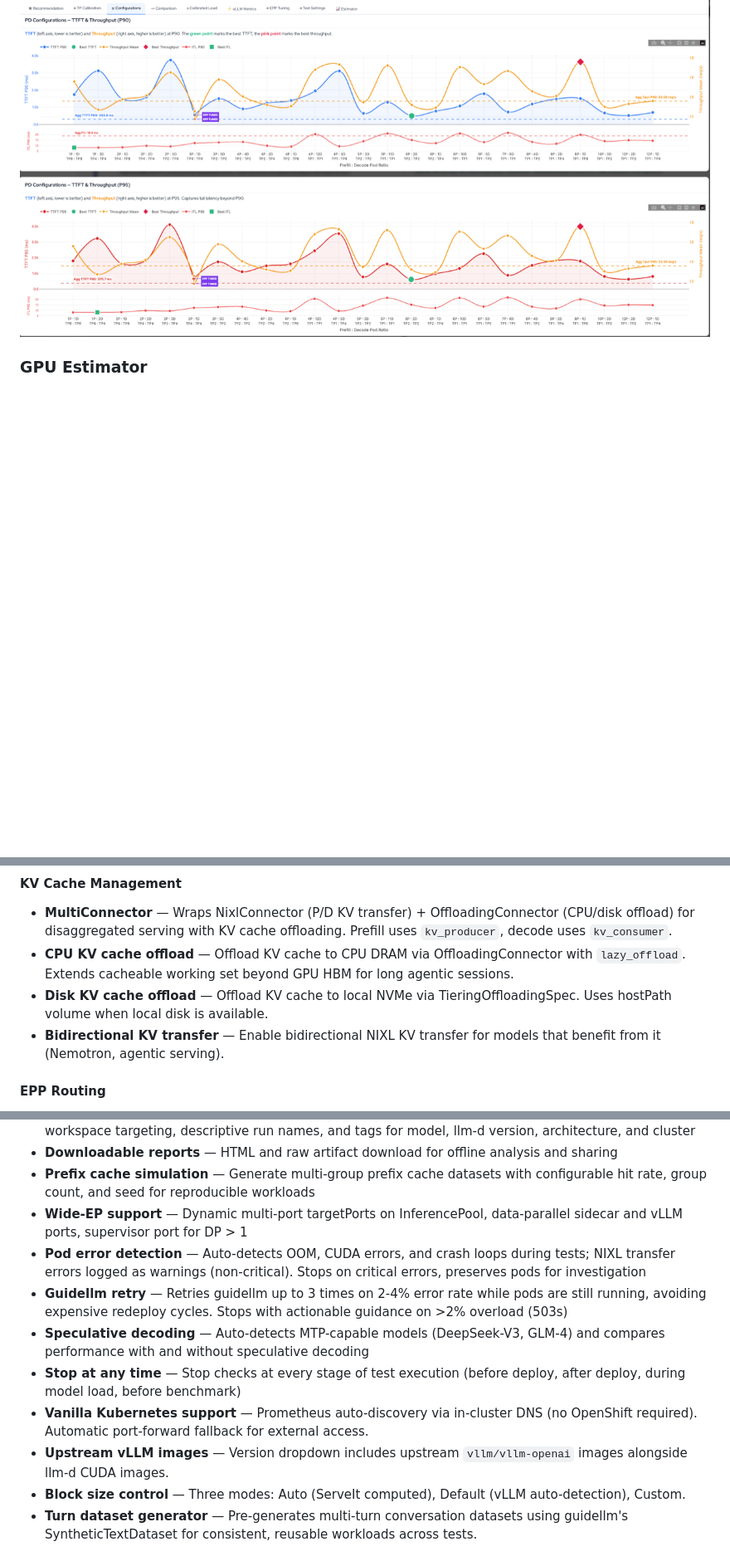
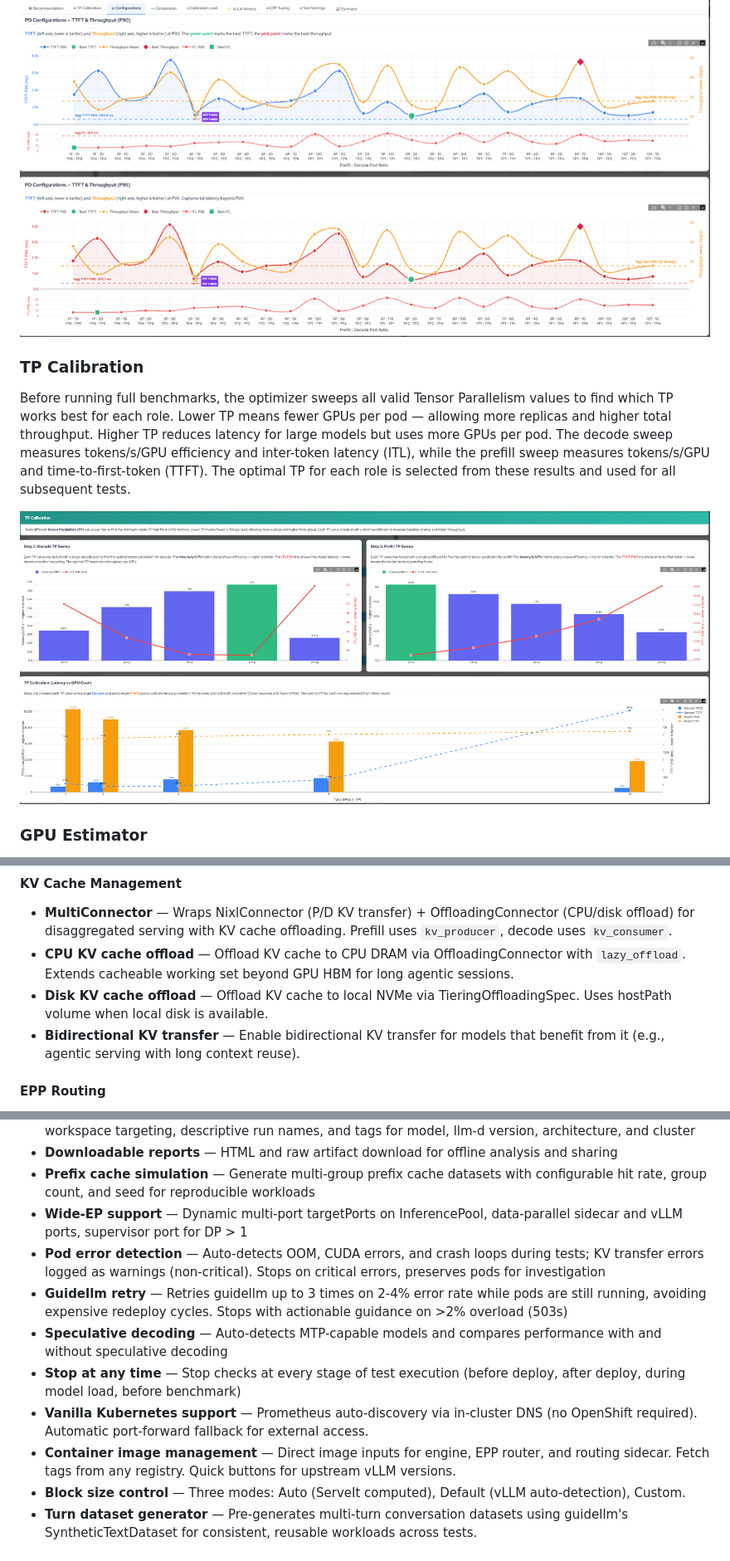
Before and after one commit to openshift-psap/serveit-studio, a Markdown page: README.md, 3 parts joined by grey strips. Shown at 83% size. GitHub-like rendering; pictures changed too: images/report-tp-calibration.png (added); blank space fills up the shorter version.

```diff
--- a/README.md
+++ b/README.md
@@ -75,6 +75,12 @@ TTFT, throughput, and inter-token latency (ITL) across all tested prefill/decode
 
 ![PD Configurations](images/report-pd-configurations.png)
 
+### TP Calibration
+
+Before running full benchmarks, the optimizer sweeps all valid Tensor Parallelism values to find which TP works best for each role. Lower TP means fewer GPUs per pod — allowing more replicas and higher total throughput. Higher TP reduces latency for large models but uses more GPUs per pod. The decode sweep measures tokens/s/GPU efficiency and inter-token latency (ITL), while the prefill sweep measures tokens/s/GPU and time-to-first-token (TTFT). The optimal TP for each role is selected from these results and used for all subsequent tests.
+
+![TP Calibration](images/report-tp-calibration.png)
+
 ### GPU Estimator
 
 Estimate how many GPUs you need for a different workload without re-running tests. Adjust concurrency, ISL/OSL, and set a latency SLA — the estimator scales your tested results and shows which configurations meet the target and how many GPUs each would need.
@@ -160,7 +167,7 @@ Steps 2-3 and 6-11 deploy real workloads. Steps 4-5 are pure math.
 - **MultiConnector** — Wraps NixlConnector (P/D KV transfer) + OffloadingConnector (CPU/disk offload) for disaggregated serving with KV cache offloading. Prefill uses `kv_producer`, decode uses `kv_consumer`.
 - **CPU KV cache offload** — Offload KV cache to CPU DRAM via OffloadingConnector with `lazy_offload`. Extends cacheable working set beyond GPU HBM for long agentic sessions.
 - **Disk KV cache offload** — Offload KV cache to local NVMe via TieringOffloadingSpec. Uses hostPath volume when local disk is available.
-- **Bidirectional KV transfer** — Enable bidirectional NIXL KV transfer for models that benefit from it (Nemotron, agentic serving).
+- **Bidirectional KV transfer** — Enable bidirectional KV transfer for models that benefit from it (e.g., agentic serving with long context reuse).
 
 #### EPP Routing
 - **Disagg-aware profiles** — Separate prefill and decode scheduling profiles with independent scorer chains. Prefill profile uses `token-load-scorer` + `prefix-cache-affinity-filter`, decode profile uses `active-request-scorer`.
@@ -178,12 +185,12 @@ Steps 2-3 and 6-11 deploy real workloads. Steps 4-5 are pure math.
 - **Downloadable reports** — HTML and raw artifact download for offline analysis and sharing
 - **Prefix cache simulation** — Generate multi-group prefix cache datasets with configurable hit rate, group count, and seed for reproducible workloads
 - **Wide-EP support** — Dynamic multi-port targetPorts on InferencePool, data-parallel sidecar and vLLM ports, supervisor port for DP > 1
-- **Pod error detection** — Auto-detects OOM, CUDA errors, and crash loops during tests; NIXL transfer errors logged as warnings (non-critical). Stops on critical errors, preserves pods for investigation
+- **Pod error detection** — Auto-detects OOM, CUDA errors, and crash loops during tests; KV transfer errors logged as warnings (non-critical). Stops on critical errors, preserves pods for investigation
 - **Guidellm retry** — Retries guidellm up to 3 times on 2-4% error rate while pods are still running, avoiding expensive redeploy cycles. Stops with actionable guidance on >2% overload (503s)
-- **Speculative decoding** — Auto-detects MTP-capable models (DeepSeek-V3, GLM-4) and compares performance with and without speculative decoding
+- **Speculative decoding** — Auto-detects MTP-capable models and compares performance with and without speculative decoding
 - **Stop at any time** — Stop checks at every stage of test execution (before deploy, after deploy, during model load, before benchmark)
 - **Vanilla Kubernetes support** — Prometheus auto-discovery via in-cluster DNS (no OpenShift required). Automatic port-forward fallback for external access.
-- **Upstream vLLM images** — Version dropdown includes upstream `vllm/vllm-openai` images alongside llm-d CUDA images.
+- **Container image management** — Direct image inputs for engine, EPP router, and routing sidecar. Fetch tags from any registry. Quick buttons for upstream vLLM versions.
 - **Block size control** — Three modes: Auto (ServeIt computed), Default (vLLM auto-detection), Custom.
 - **Turn dataset generator** — Pre-generates multi-turn conversation datasets using guidellm's SyntheticTextDataset for consistent, reusable workloads across tests.
 
```
Also changed, not shown: other parts of README.md (+8 -7 lines), images/model-gallery.png, images/optimization-goal.png, 3 other files.
